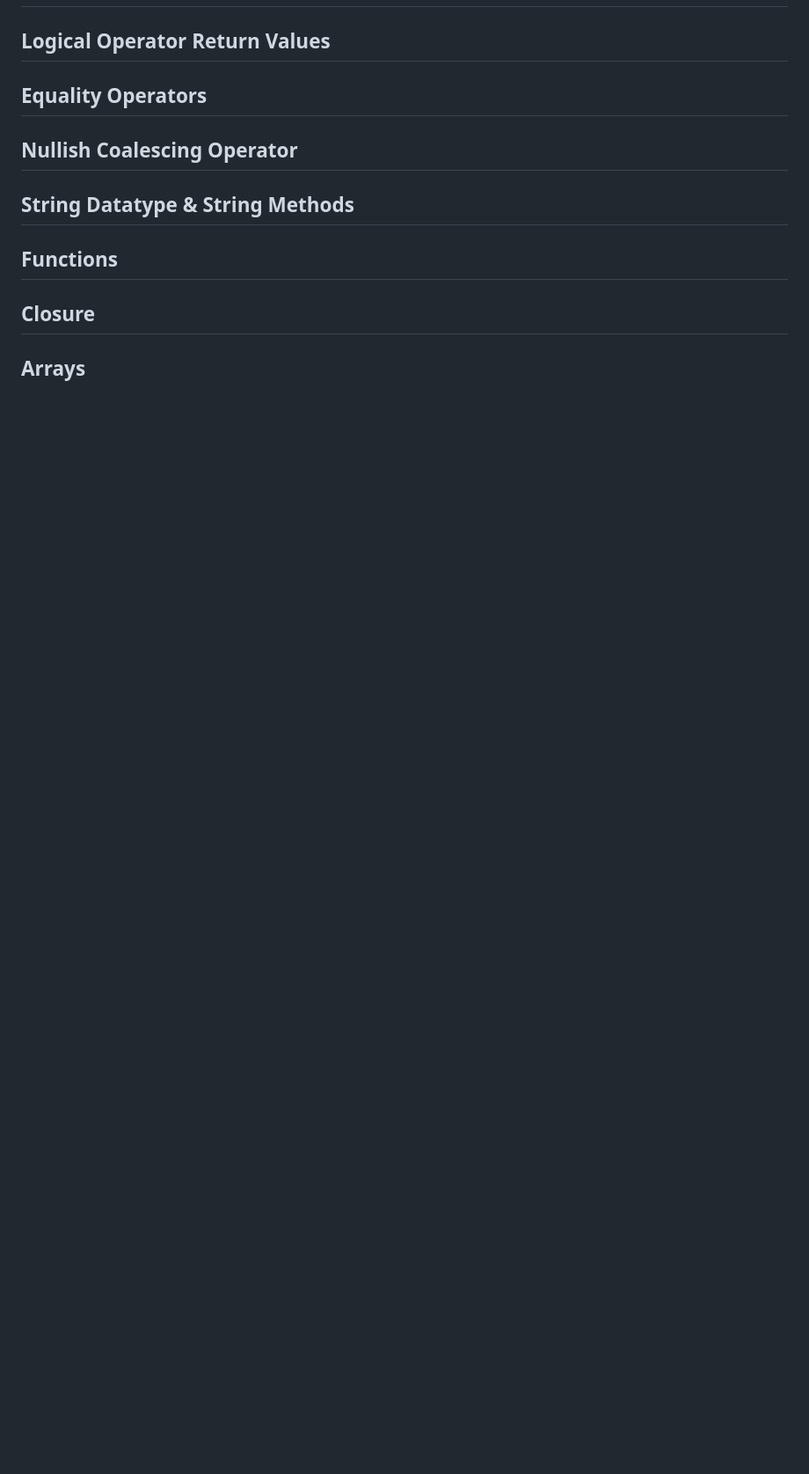
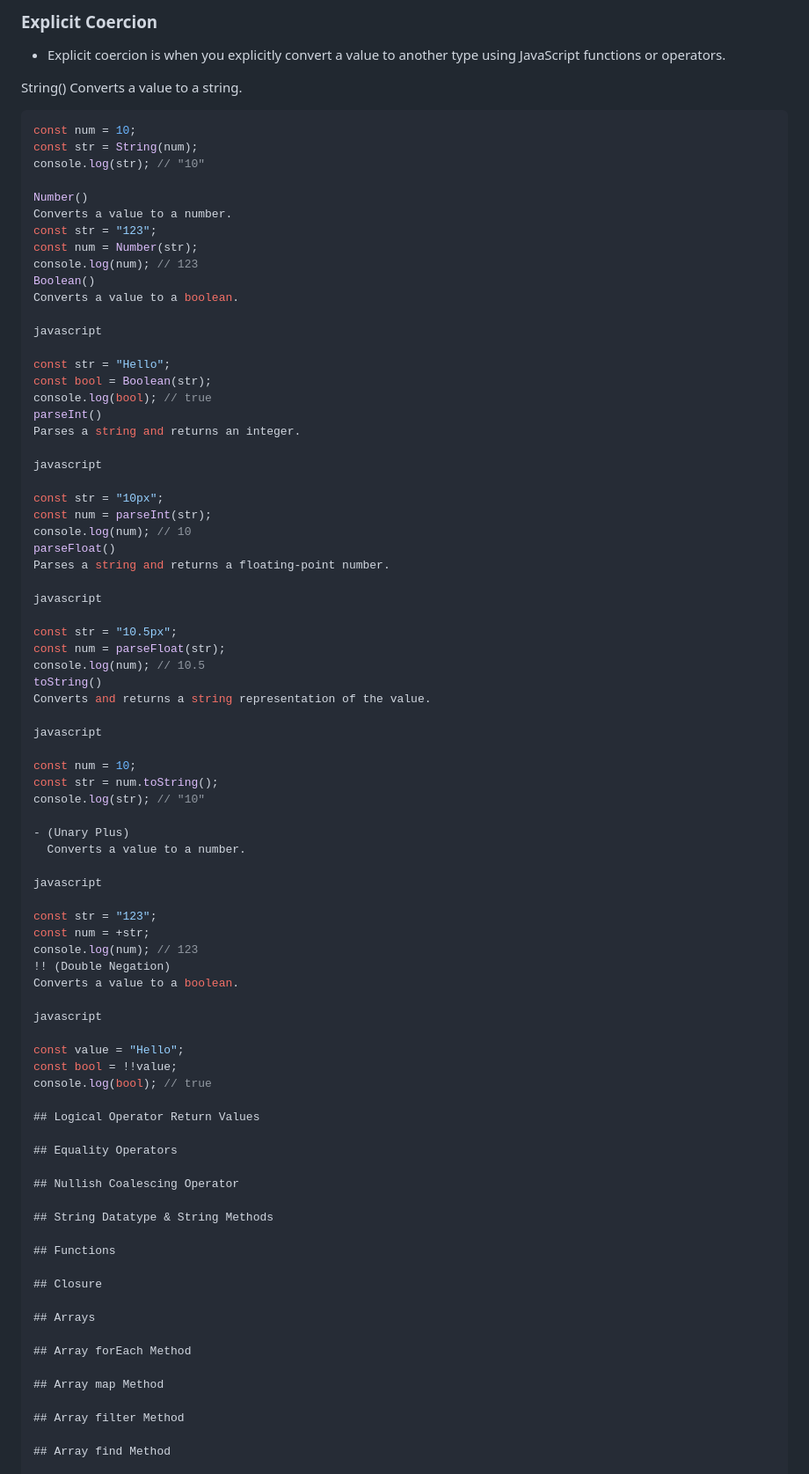
Before and after one commit to ratamranjith/JavascriptPrograms, a Markdown page: README.md, the part around one of its changes. Shown at 88% size. Drawn GitHub-style; blank space fills up the shorter version.

Commit message:
adding coercion

````diff
--- a/README.md
+++ b/README.md
@@ -148,3 +201,70 @@ function greet() {
+### Explicit Coercion
+
+- Explicit coercion is when you explicitly convert a value to another type using JavaScript functions or operators.
+
+String()
+Converts a value to a string.
+
+```javascript
+const num = 10;
+const str = String(num);
+console.log(str); // "10"
+
+Number()
+Converts a value to a number.
+const str = "123";
+const num = Number(str);
+console.log(num); // 123
+Boolean()
+Converts a value to a boolean.
+
+javascript
+
+const str = "Hello";
+const bool = Boolean(str);
+console.log(bool); // true
+parseInt()
+Parses a string and returns an integer.
+
+javascript
+
+const str = "10px";
+const num = parseInt(str);
+console.log(num); // 10
+parseFloat()
+Parses a string and returns a floating-point number.
+
+javascript
+
+const str = "10.5px";
+const num = parseFloat(str);
+console.log(num); // 10.5
+toString()
+Converts and returns a string representation of the value.
+
+javascript
+
+const num = 10;
+const str = num.toString();
+console.log(str); // "10"
+
+- (Unary Plus)
+  Converts a value to a number.
+
+javascript
+
+const str = "123";
+const num = +str;
+console.log(num); // 123
+!! (Double Negation)
+Converts a value to a boolean.
+
+javascript
+
+const value = "Hello";
+const bool = !!value;
+console.log(bool); // true
+
 ## Logical Operator Return Values
 
 ## Equality Operators
````
Also changed, not shown: other parts of README.md (+59 -0 lines).
